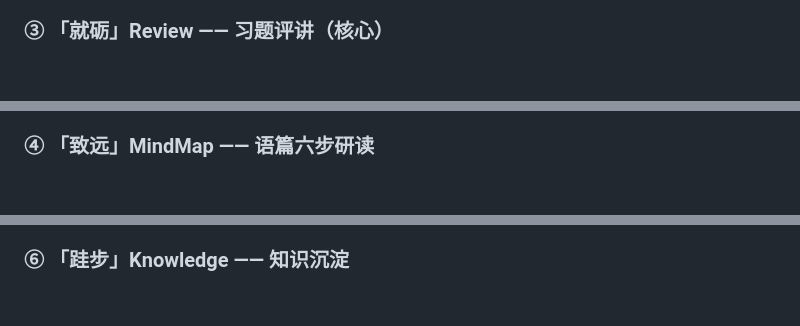
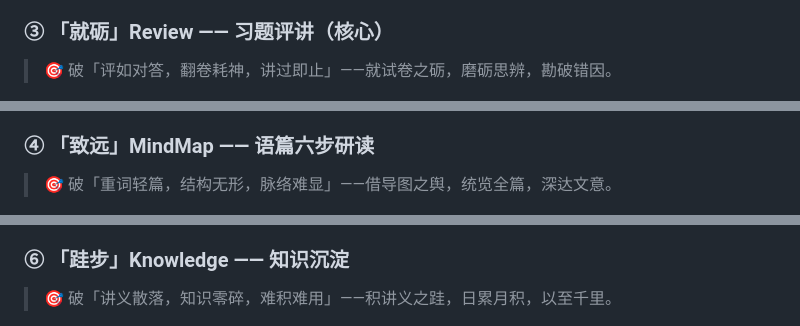
Before and after one commit to PhidelDelphi/AIkoko, a Markdown page: README.md, 3 parts joined by grey strips. Rendered like a GitHub page; blank space fills up the shorter version.

```diff
--- a/README.md
+++ b/README.md
@@ -64,11 +81,17 @@ flowchart LR
 Excel 答题明细一键导入；按分数排序自动颁发 🥇🥈🥉 奖牌徽章；总分按等级着色；七题型分项得分一目了然；**隐私模式一键隐藏全部姓名**，投屏零顾虑。
 
 ### ③ 「就砺」Review —— 习题评讲（核心）
+
+> 🎯 破「评如对答，翻卷耗神，讲过即止」——就试卷之砺，磨砺思辨，勘破错因。
+
 <img src="docs/screenshots/03b-review-passage.png" width="88%">
 
 题号网格按正确率**四色分级**（🟢≥85% 不用评讲 → 🔴<60% 详细评讲）；点击题号即刻联动**左侧原文 + 右侧题目卡**：班级/年级正确率、答案分布条形图、考点标签；画笔 / 高亮 / 橡皮直接在原文上圈画标注。
 
 ### ④ 「致远」MindMap —— 语篇六步研读
+
+> 🎯 破「重词轻篇，结构无形，脉络难显」——借导图之舆，统览全篇，深达文意。
+
 <img src="docs/screenshots/04b-mindmap-step3.png" width="88%">
 
 自研**苏格拉底式六步课堂引擎**：① 文体识别 → ② 主题内容 → ③ 宏观结构 → ④ 衔接连贯 → ⑤ 微观语言 → ⑥ 意图回归。学生逐段"闯关解锁"，答对才揭示下一段；答对即在**左侧原文高亮标注试题出处**（📍 Q21）；每一步都有 AI 生成的💡提示与✓讲评，节奏完全由教师掌控。
@@ -79,6 +105,9 @@ Excel 答题明细一键导入；按分数排序自动颁发 🥇🥈🥉 奖牌
 读后续写 / 应用文**八步评讲框架**：核对语篇 → 确定主题 → 寻找伏笔 → 预测情节 → 反熵问题 → 输入语料（Show, not tell 图文语料库）→ 评价升格 → 共赏佳作。试卷 PDF + 答案 PDF 导入后**自动识别原文、段首句与范文**并分篇建档。
 
 ### ⑥ 「跬步」Knowledge —— 知识沉淀
+
+> 🎯 破「讲义散落，知识零碎，难积难用」——积讲义之跬，日累月积，以至千里。
+
 <img src="docs/screenshots/06-knowledge.png" width="88%">
 
 块编辑器笔记面板：自由模式 / 按题型 / 按语法三种组织方式，配套解题技巧库与常用知识点库（跨作业共享），支持导出归档。
```
Also changed, not shown: other parts of README.md (+32 -6 lines).
